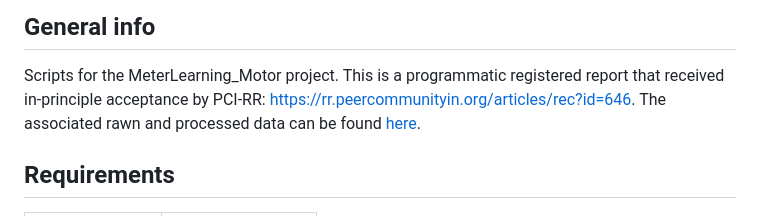
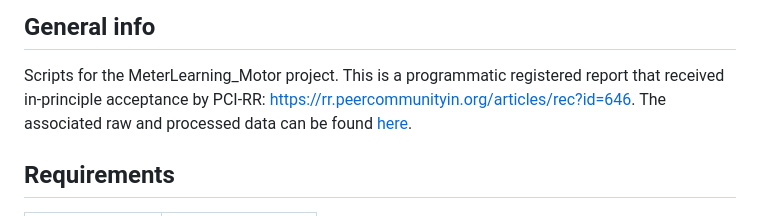
Before and after one commit to segoleneguerin/meter_learning_motor, a Markdown page: README.md, the part around the change. Rendered like a GitHub page.

Commit message:
Typo fixed in README.md

```diff
--- a/README.md
+++ b/README.md
@@ -9,7 +9,7 @@
 ## General info
 Scripts for the MeterLearning_Motor project.
 This is a programmatic registered report that received in-principle acceptance by PCI-RR: [https://rr.peercommunityin.org/articles/rec?id=646](https://rr.peercommunityin.org/articles/rec?id=646).
-The associated rawn and processed data can be found [here](https://zenodo.org/doi/10.5281/zenodo.10221480).
+The associated raw and processed data can be found [here](https://zenodo.org/doi/10.5281/zenodo.10221480).
 
 ## Requirements
 
```
